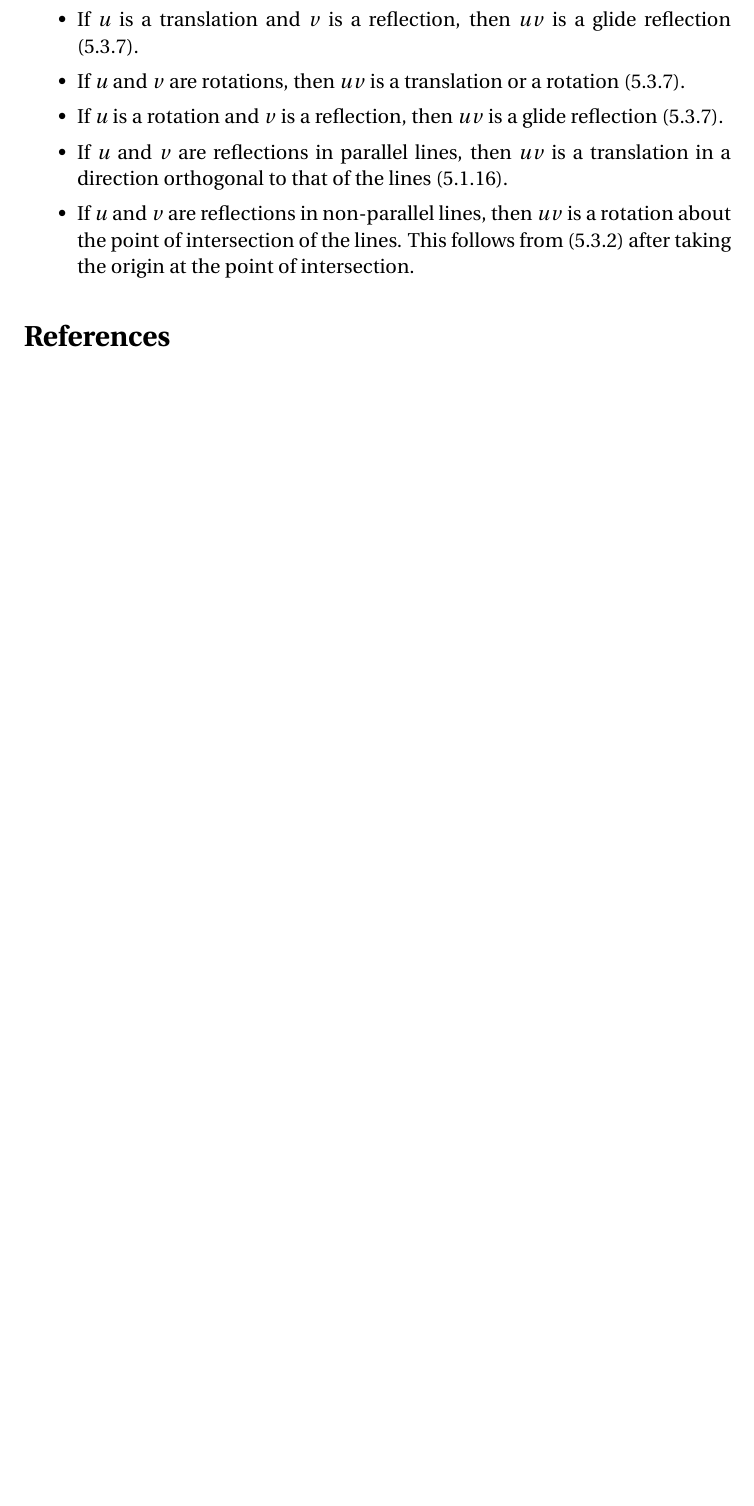
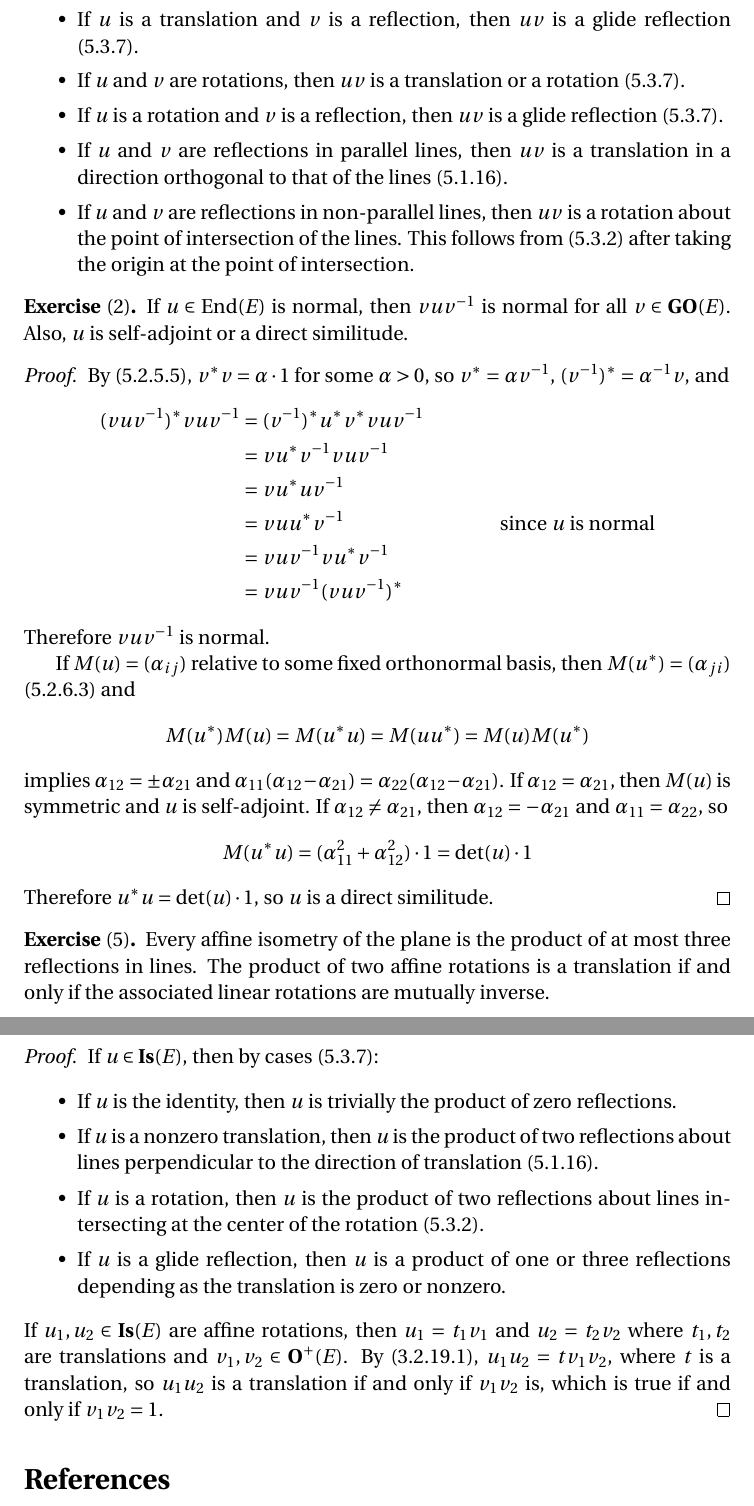
Before and after one commit to blargoner/math-geometry-dieudonne, a LaTeX problem sheet (exercises.tex): part of page 21 of 21 before the commit and two parts of pages 21 and 22 of 22 after it, the two joined at a grey line, cut so that both start at the same text, the shorter picture padded with empty space. Compiled offline with pdfLaTeX.

Commit message:
chapter 5, section 3

```diff
--- a/exercises.tex
+++ b/exercises.tex
@@ -25,6 +25,7 @@
 \DeclareMathOperator{\GO}{\mathbf{GO}}
 \DeclareMathOperator{\GOp}{\GO^+}
 \DeclareMathOperator{\O}{\mathbf{O}}
+\DeclareMathOperator{\Op}{\O^+}
 \DeclareMathOperator{\GA}{\mathbf{GA}}
 \DeclareMathOperator{\Sm}{\mathbf{Sm}}
 \DeclareMathOperator{\Is}{\mathbf{Is}}
@@ -683,6 +684,42 @@ We consider products of affine isometries \(u,v\in\Is(E)\) with \(u,v\ne 1\):
 \end{itemize}
 \end{rmk}
 
+\begin{exer}[2]
+If \(u\in\End(E)\) is normal, then \(vu\inv{v}\)~is normal for all \(v\in\GO(E)\). Also, \(u\)~is self-adjoint or a direct similitude.
+\end{exer}
+\begin{proof}
+By~(5.2.5.5), \(\adj{v}v=\alpha\mult 1\) for some \(\alpha>0\), so \(\adj{v}=\alpha\inv{v}\), \(\adj{(\inv{v})}=\alpha^{-1}v\), and
+\begin{align*}
+\adj{(vu\inv{v})}vu\inv{v}&=\adj{(\inv{v})}\adj{u}\adj{v}vu\inv{v}&&\\
+	&=v\adj{u}\inv{v}vu\inv{v}&&\\
+	&=v\adj{u}u\inv{v}&&\\
+	&=vu\adj{u}\inv{v}&&\text{since \(u\)~is normal}\\
+	&=vu\inv{v}v\adj{u}\inv{v}&&\\
+	&=vu\inv{v}\adj{(vu\inv{v})}
+\end{align*}
+Therefore \(vu\inv{v}\)~is normal.
+
+If \(M(u)=(\alpha_{ij})\) relative to some fixed orthonormal basis, then \(M(\adj{u})=(\alpha_{ji})\) (5.2.6.3) and
+\[M(\adj{u})M(u)=M(\adj{u}u)=M(u\adj{u})=M(u)M(\adj{u})\]
+implies \(\alpha_{12}=\pm\alpha_{21}\) and \(\alpha_{11}(\alpha_{12}-\alpha_{21})=\alpha_{22}(\alpha_{12}-\alpha_{21})\). If \(\alpha_{12}=\alpha_{21}\), then \(M(u)\)~is symmetric and \(u\)~is self-adjoint. If \(\alpha_{12}\ne\alpha_{21}\), then \(\alpha_{12}=-\alpha_{21}\) and \(\alpha_{11}=\alpha_{22}\), so
+\[M(\adj{u}u)=(\alpha_{11}^2+\alpha_{12}^2)\mult 1=\det(u)\mult 1\]
+Therefore \(\adj{u}u=\det(u)\mult 1\), so \(u\)~is a direct similitude.
+\end{proof}
+
+\begin{exer}[5]
+Every affine isometry of the plane is the product of at most three reflections in lines. The product of two affine rotations is a translation if and only if the associated linear rotations are mutually inverse.
+\end{exer}
+\begin{proof}
+If \(u\in\Is(E)\), then by cases (5.3.7):
+\begin{itemize}[itemsep=0pt]
+\item If \(u\)~is the identity, then \(u\)~is trivially the product of zero reflections.
+\item If \(u\)~is a nonzero translation, then \(u\)~is the product of two reflections about lines perpendicular to the direction of translation (5.1.16).
+\item If \(u\)~is a rotation, then \(u\)~is the product of two reflections about lines intersecting at the center of the rotation (5.3.2).
+\item If \(u\)~is a glide reflection, then \(u\)~is a product of one or three reflections depending as the translation is zero or nonzero.
+\end{itemize}
+If \(u_1,u_2\in\Is(E)\) are affine rotations, then \(u_1=t_1v_1\) and \(u_2=t_2v_2\) where \(t_1,t_2\) are translations and \(v_1,v_2\in\Op(E)\). By (3.2.19.1), \(u_1u_2=tv_1v_2\), where \(t\)~is a translation, so \(u_1u_2\)~is a translation if and only if \(v_1v_2\)~is, which is true if and only if \(v_1v_2=1\).
+\end{proof}
+
 % References
 \begin{thebibliography}{0}
 \bibitem{dieudonne} Dieudonn\'e, J. \textit{Linear Algebra and Geometry.} Hermann, 1969.
```
Also changed, not shown: exercises.pdf, exercises.tex (2 more changed lines).
